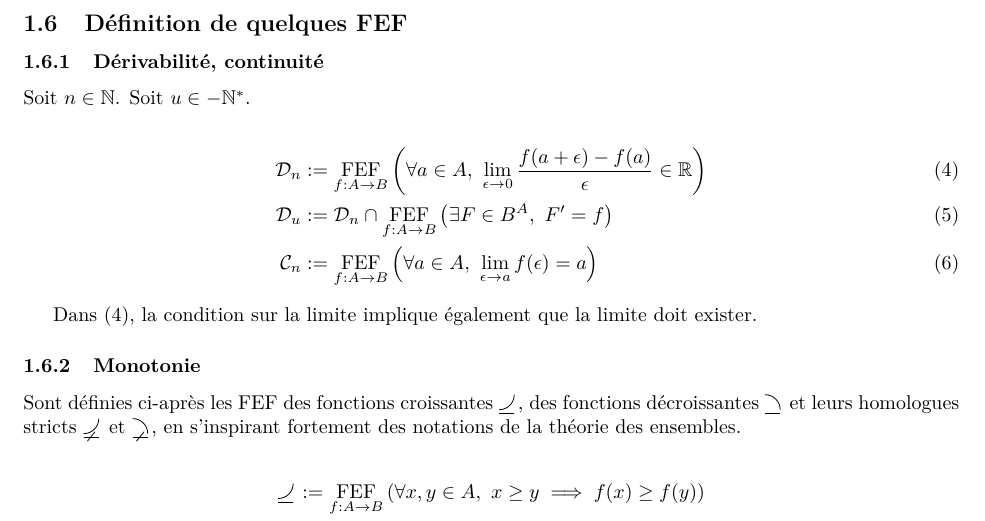
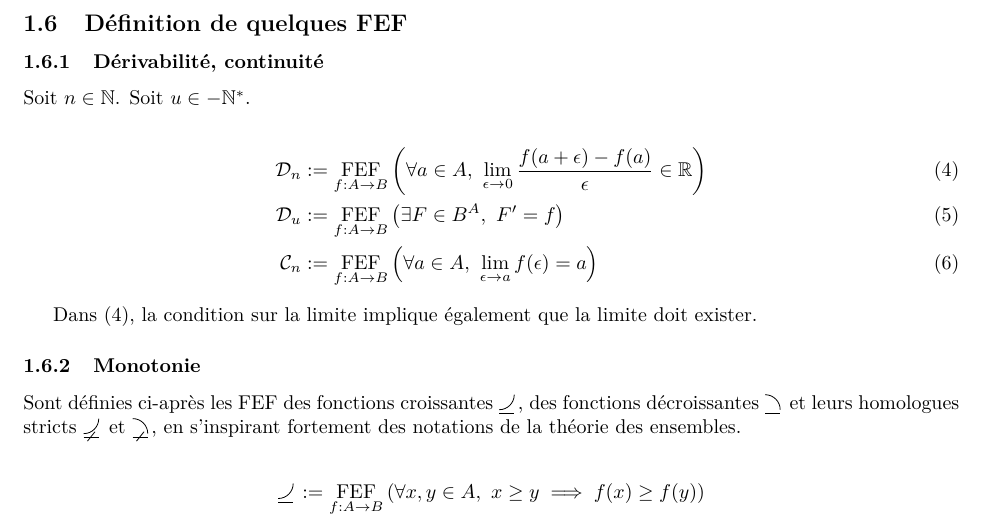
Before and after one commit to ewen-lbh/papers, a LaTeX paper (function_sets.tex): part of page 3 of 4, cut so that both start at the same text. The pictures show the PDF file function_sets.pdf that the author committed with the source.

Commit message:
FEF: !definition primitivables

```diff
--- a/function_sets.tex
+++ b/function_sets.tex
@@ -257,7 +257,7 @@ Soit $n \in \N$. Soit $u \in -\N^\ast$.
 
 \begin{align}
 	\cD_n &:= \FEF{\left(\forall a\in A,\ \lim_{\epsilon \to 0} \frac{f(a+\epsilon)-f(a)}{\epsilon} \in \R\right)}  \\
-	\cD_u &:= \cD_n \cap \FEF{\left(\exists F\in B^A,\ F' = f\right)} \\
+	\cD_u &:= \FEF{\left(\exists F\in B^A,\ F' = f\right)} \\
 	\cC_n &:= \FEF{\left( \forall a\in A,\ \lim_{\epsilon \to a} f(\epsilon) = a \right)  }
 \end{align}
 
```
Also changed, not shown: function_sets.pdf.
